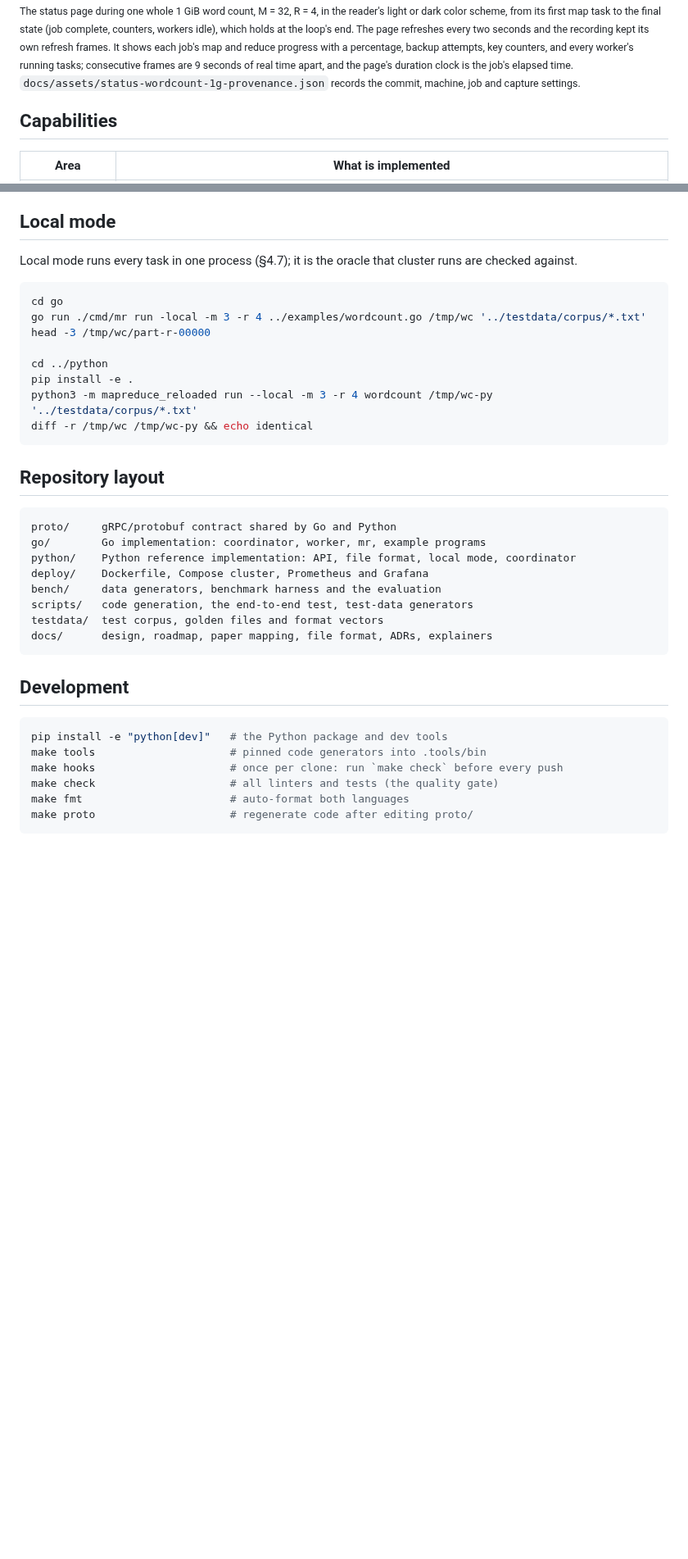
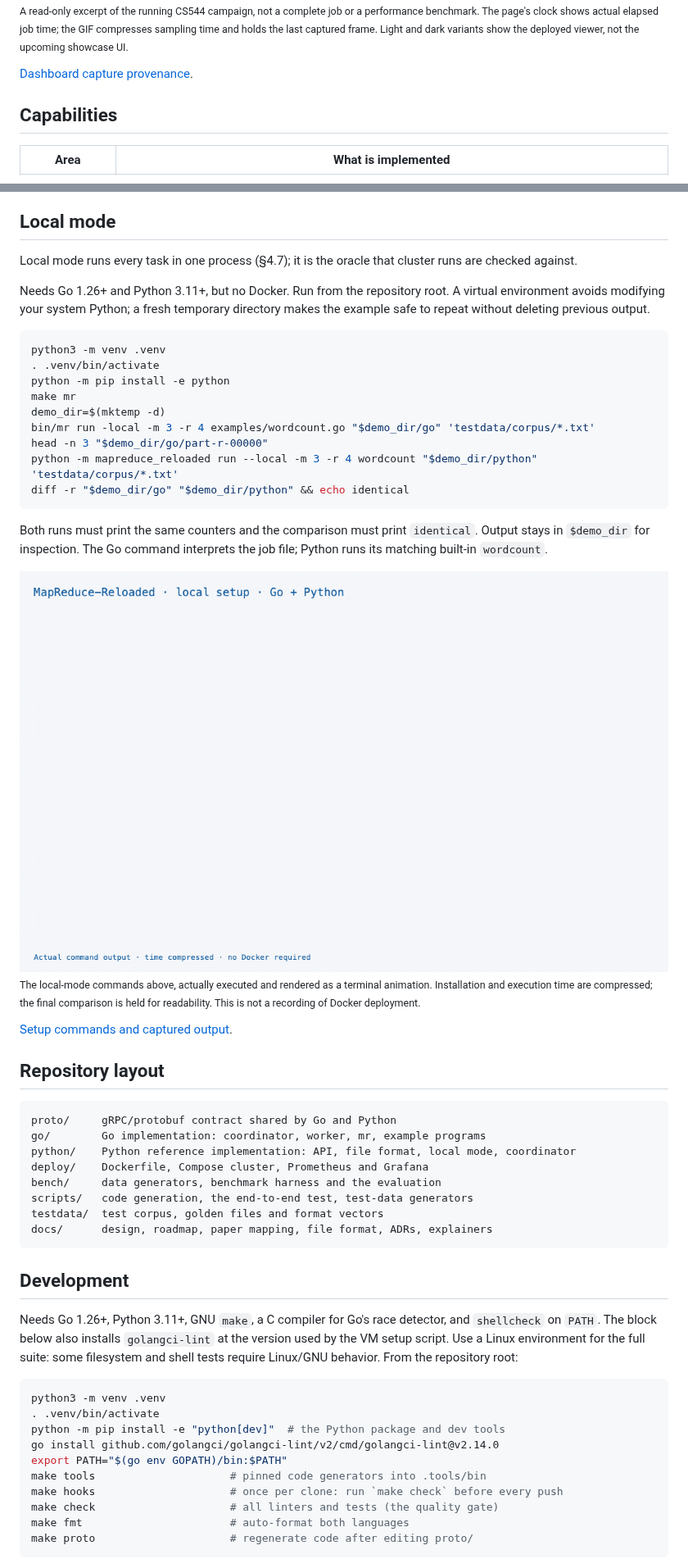
Before and after one commit to Exios66/MapReduce-Reloaded, a Markdown page: README.md, 2 parts joined by grey strips. Shown at 82% size. Drawn GitHub-style; pictures changed too: docs/assets/setup-terminal-light.gif (added); blank space fills up the shorter version.

Commit message:
Docs: checkpoint README command fixes and real setup/VM recordings [skip ci]

````diff
--- a/README.md
+++ b/README.md
@@ -49,6 +82,11 @@ removes the containers and keeps `data/`.
 </picture>
 
-<sub>The status page during one whole 1 GiB word count, M = 32, R = 4, in the reader's light or dark color scheme, from its first map task to the final state (job complete, counters, workers idle), which holds at the loop's end. The page refreshes every two seconds and the recording kept its own refresh frames. It shows each job's map and reduce progress with a percentage, backup attempts, key counters, and every worker's running tasks; consecutive frames are 9 seconds of real time apart, and the page's duration clock is the job's elapsed time. `docs/assets/status-wordcount-1g-provenance.json` records the commit, machine, job and capture settings.</sub>
+<sub>A read-only excerpt of the running CS544 campaign, not a complete job or
+a performance benchmark. The page's clock shows actual elapsed job time;
+the GIF compresses sampling time and holds the last captured frame.
+Light and dark variants show the deployed viewer, not the upcoming showcase UI.</sub>
+
+[Dashboard capture provenance](docs/assets/status-vm-provenance.json).
 
 ## Capabilities
 
@@ -184,16 +222,36 @@ compares the Go benchmarks with the baseline. See
 Local mode runs every task in one process (§4.7); it is the oracle that
 cluster runs are checked against.
 
+Needs Go 1.26+ and Python 3.11+, but no Docker. Run from the repository root.
+A virtual environment avoids modifying your system Python; a fresh temporary
+directory makes the example safe to repeat without deleting previous output.
+
 ```sh
-cd go
-go run ./cmd/mr run -local -m 3 -r 4 ../examples/wordcount.go /tmp/wc '../testdata/corpus/*.txt'
-head -3 /tmp/wc/part-r-00000
+python3 -m venv .venv
+. .venv/bin/activate
+python -m pip install -e python
+make mr
+demo_dir=$(mktemp -d)
+bin/mr run -local -m 3 -r 4 examples/wordcount.go "$demo_dir/go" 'testdata/corpus/*.txt'
+head -n 3 "$demo_dir/go/part-r-00000"
+python -m mapreduce_reloaded run --local -m 3 -r 4 wordcount "$demo_dir/python" 'testdata/corpus/*.txt'
+diff -r "$demo_dir/go" "$demo_dir/python" && echo identical
+```
 
-cd ../python
-pip install -e .
-python3 -m mapreduce_reloaded run --local -m 3 -r 4 wordcount /tmp/wc-py '../testdata/corpus/*.txt'
-diff -r /tmp/wc /tmp/wc-py && echo identical
-```
+Both runs must print the same counters and the comparison must print
+`identical`. Output stays in `$demo_dir` for inspection. The Go command
+interprets the job file; Python runs its matching built-in `wordcount`.
+
+<picture>
+  <source srcset="docs/assets/setup-terminal-dark.gif" media="(prefers-color-scheme: dark)">
+  <img src="docs/assets/setup-terminal-light.gif" alt="Actual local setup command output: activate a Python virtual environment, install the package, build mr, run Go and Python word count, and compare identical output.">
+</picture>
+
+<sub>The local-mode commands above, actually executed and rendered as a terminal
+animation. Installation and execution time are compressed; the final comparison
+is held for readability. This is not a recording of Docker deployment.</sub>
+
+[Setup commands and captured output](docs/assets/setup-terminal-provenance.json).
 
 ## Repository layout
 
@@ -210,8 +268,18 @@ docs/      design, roadmap, paper mapping, file format, ADRs, explainers
 
 ## Development
 
+Needs Go 1.26+, Python 3.11+, GNU `make`, a C compiler for Go's race detector,
+and `shellcheck` on `PATH`. The block below also installs `golangci-lint`
+at the version used by the VM setup script.
+Use a Linux environment for the full suite: some filesystem and shell tests
+require Linux/GNU behavior. From the repository root:
+
 ```sh
-pip install -e "python[dev]"   # the Python package and dev tools
+python3 -m venv .venv
+. .venv/bin/activate
+python -m pip install -e "python[dev]"  # the Python package and dev tools
+go install github.com/golangci/golangci-lint/v2/cmd/golangci-lint@v2.14.0
+export PATH="$(go env GOPATH)/bin:$PATH"
 make tools                     # pinned code generators into .tools/bin
 make hooks                     # once per clone: run `make check` before every push
 make check                     # all linters and tests (the quality gate)
````
Also changed, not shown: other parts of README.md (+54 -5 lines), CHANGELOG.md (+4 -6 lines), docs/readme-validation.md (added, +58 -0 lines), docs/assets/setup-terminal-dark.gif (added), docs/assets/status-vm-dark.gif (added), docs/assets/status-vm-light.gif (added), 3 other files.
